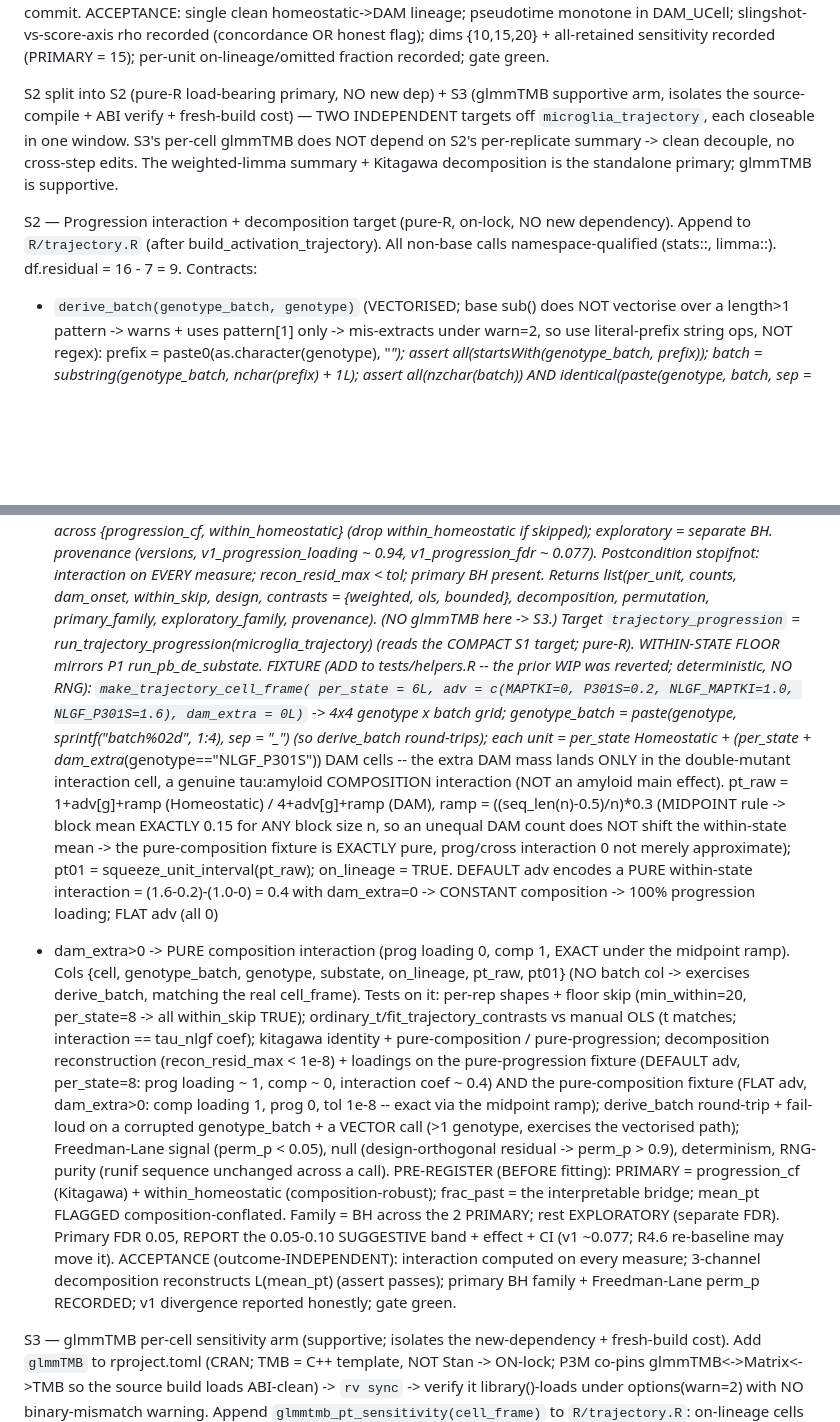
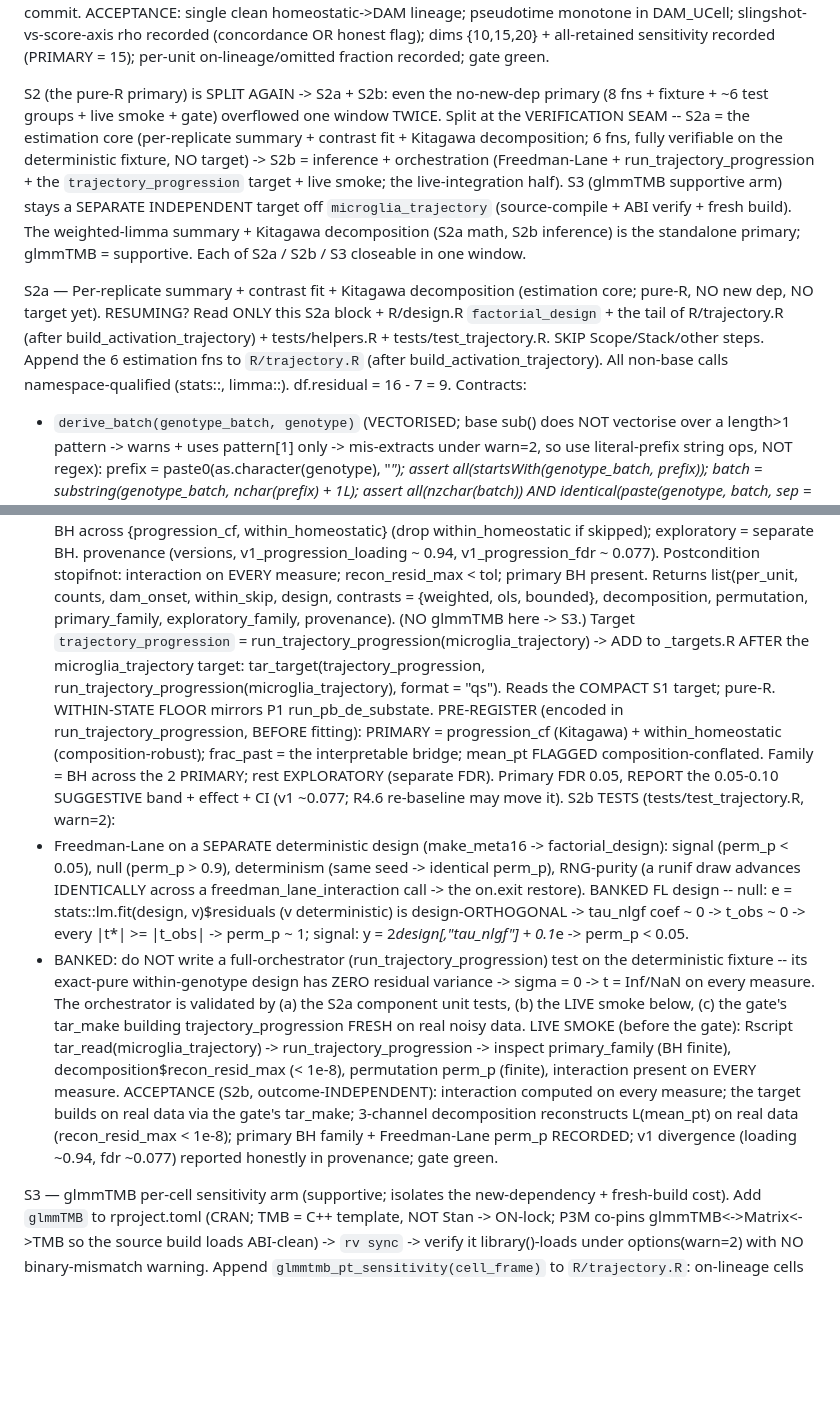
Before and after one commit to eturkes/tau-mutant-integration-ng, a Markdown page: .agent/p2_trajectory_plan.md, 2 parts joined by grey strips. Rendered like a GitHub page; blank space fills up the shorter version.

```diff
--- a/.agent/p2_trajectory_plan.md
+++ b/.agent/p2_trajectory_plan.md
@@ -104,14 +104,20 @@ S1 — Trajectory + pseudotime target.
   rho recorded (concordance OR honest flag); dims {10,15,20} + all-retained sensitivity recorded (PRIMARY = 15);
   per-unit on-lineage/omitted fraction recorded; gate green.
 
-S2 split into S2 (pure-R load-bearing primary, NO new dep) + S3 (glmmTMB supportive arm, isolates the source-
-compile + ABI verify + fresh-build cost) — TWO INDEPENDENT targets off `microglia_trajectory`, each closeable in
-one window. S3's per-cell glmmTMB does NOT depend on S2's per-replicate summary -> clean decouple, no cross-step
-edits. The weighted-limma summary + Kitagawa decomposition is the standalone primary; glmmTMB is supportive.
+S2 (the pure-R primary) is SPLIT AGAIN -> S2a + S2b: even the no-new-dep primary (8 fns + fixture + ~6 test
+groups + live smoke + gate) overflowed one window TWICE. Split at the VERIFICATION SEAM -- S2a = the estimation
+core (per-replicate summary + contrast fit + Kitagawa decomposition; 6 fns, fully verifiable on the deterministic
+fixture, NO target) -> S2b = inference + orchestration (Freedman-Lane + run_trajectory_progression + the
+`trajectory_progression` target + live smoke; the live-integration half). S3 (glmmTMB supportive arm) stays a
+SEPARATE INDEPENDENT target off `microglia_trajectory` (source-compile + ABI verify + fresh build). The
+weighted-limma summary + Kitagawa decomposition (S2a math, S2b inference) is the standalone primary; glmmTMB =
+supportive. Each of S2a / S2b / S3 closeable in one window.
 
-S2 — Progression interaction + decomposition target (pure-R, on-lock, NO new dependency).
-  Append to `R/trajectory.R` (after build_activation_trajectory). All non-base calls namespace-qualified
-  (stats::, limma::). df.residual = 16 - 7 = 9. Contracts:
+S2a — Per-replicate summary + contrast fit + Kitagawa decomposition (estimation core; pure-R, NO new dep, NO target yet).
+  RESUMING? Read ONLY this S2a block + R/design.R `factorial_design` + the tail of R/trajectory.R (after
+  build_activation_trajectory) + tests/helpers.R + tests/test_trajectory.R. SKIP Scope/Stack/other steps.
+  Append the 6 estimation fns to `R/trajectory.R` (after build_activation_trajectory). All non-base calls
+  namespace-qualified (stats::, limma::). df.residual = 16 - 7 = 9. Contracts:
   - `derive_batch(genotype_batch, genotype)` (VECTORISED; base sub() does NOT vectorise over a length>1 pattern ->
     warns + uses pattern[1] only -> mis-extracts under warn=2, so use literal-prefix string ops, NOT regex):
     prefix = paste0(as.character(genotype), "_"); assert all(startsWith(genotype_batch, prefix)); batch =
@@ -188,36 +227,31 @@ S2 — Progression interaction + decomposition target (pure-R, on-lock, NO new d
     tol; primary BH present. Returns list(per_unit, counts, dam_onset, within_skip, design,
     contrasts = {weighted, ols, bounded}, decomposition, permutation, primary_family, exploratory_family,
     provenance). (NO glmmTMB here -> S3.)
-  Target `trajectory_progression` = run_trajectory_progression(microglia_trajectory) (reads the COMPACT S1
-  target; pure-R). WITHIN-STATE FLOOR mirrors P1 run_pb_de_substate.
-  FIXTURE (ADD to tests/helpers.R -- the prior WIP was reverted; deterministic, NO RNG): `make_trajectory_cell_frame(
-  per_state = 6L, adv = c(MAPTKI=0, P301S=0.2, NLGF_MAPTKI=1.0, NLGF_P301S=1.6), dam_extra = 0L)` -> 4x4 genotype x
-  batch grid; genotype_batch = paste(genotype, sprintf("batch%02d", 1:4), sep = "_") (so derive_batch round-trips);
-  each unit = per_state Homeostatic + (per_state + dam_extra*(genotype=="NLGF_P301S")) DAM cells -- the extra DAM
-  mass lands ONLY in the double-mutant interaction cell, a genuine tau:amyloid COMPOSITION interaction (NOT an
-  amyloid main effect). pt_raw = 1+adv[g]+ramp (Homeostatic) / 4+adv[g]+ramp (DAM), ramp = ((seq_len(n)-0.5)/n)*0.3
-  (MIDPOINT rule -> block mean EXACTLY 0.15 for ANY block size n, so an unequal DAM count does NOT shift the
-  within-state mean -> the pure-composition fixture is EXACTLY pure, prog/cross interaction 0 not merely approximate);
-  pt01 = squeeze_unit_interval(pt_raw); on_lineage = TRUE. DEFAULT adv encodes a PURE within-state interaction =
-  (1.6-0.2)-(1.0-0) = 0.4 with dam_extra=0 -> CONSTANT composition -> 100% progression loading; FLAT adv (all 0)
-  + dam_extra>0 -> PURE composition interaction (prog loading 0, comp 1, EXACT under the midpoint ramp). Cols {cell, genotype_batch, genotype,
-  substate, on_lineage, pt_raw, pt01} (NO batch col -> exercises derive_batch, matching the real cell_frame).
-  Tests on it: per-rep shapes + floor skip (min_within=20, per_state=8 -> all within_skip
-  TRUE); ordinary_t/fit_trajectory_contrasts vs manual OLS (t matches; interaction == tau_nlgf coef); kitagawa
-  identity + pure-composition / pure-progression; decomposition reconstruction (recon_resid_max < 1e-8) +
-  loadings on the pure-progression fixture (DEFAULT adv, per_state=8: prog loading ~ 1, comp ~ 0, interaction
-  coef ~ 0.4) AND the pure-composition fixture (FLAT adv, dam_extra>0: comp loading 1, prog 0, tol 1e-8 -- exact
-  via the midpoint ramp); derive_batch round-trip + fail-loud on a corrupted genotype_batch + a VECTOR call
-  (>1 genotype, exercises the vectorised path);
-  Freedman-Lane signal (perm_p < 0.05), null (design-orthogonal residual -> perm_p > 0.9), determinism, RNG-
-  purity (runif sequence unchanged across a call).
-  PRE-REGISTER (BEFORE fitting): PRIMARY = progression_cf (Kitagawa) + within_homeostatic (composition-robust);
-  frac_past = the interpretable bridge; mean_pt FLAGGED composition-conflated. Family = BH across the 2 PRIMARY;
-  rest EXPLORATORY (separate FDR). Primary FDR 0.05, REPORT the 0.05-0.10 SUGGESTIVE band + effect + CI (v1
-  ~0.077; R4.6 re-baseline may move it).
-  ACCEPTANCE (outcome-INDEPENDENT): interaction computed on every measure; 3-channel decomposition reconstructs
-  L(mean_pt) (assert passes); primary BH family + Freedman-Lane perm_p RECORDED; v1 divergence reported
-  honestly; gate green.
+  Target `trajectory_progression` = run_trajectory_progression(microglia_trajectory) -> ADD to _targets.R AFTER
+  the microglia_trajectory target: tar_target(trajectory_progression,
+  run_trajectory_progression(microglia_trajectory), format = "qs"). Reads the COMPACT S1 target; pure-R.
+  WITHIN-STATE FLOOR mirrors P1 run_pb_de_substate.
+  PRE-REGISTER (encoded in run_trajectory_progression, BEFORE fitting): PRIMARY = progression_cf (Kitagawa) +
+  within_homeostatic (composition-robust); frac_past = the interpretable bridge; mean_pt FLAGGED
+  composition-conflated. Family = BH across the 2 PRIMARY; rest EXPLORATORY (separate FDR). Primary FDR 0.05,
+  REPORT the 0.05-0.10 SUGGESTIVE band + effect + CI (v1 ~0.077; R4.6 re-baseline may move it).
+  S2b TESTS (tests/test_trajectory.R, warn=2):
+  - Freedman-Lane on a SEPARATE deterministic design (make_meta16 -> factorial_design): signal (perm_p < 0.05),
+    null (perm_p > 0.9), determinism (same seed -> identical perm_p), RNG-purity (a runif draw advances
+    IDENTICALLY across a freedman_lane_interaction call -> the on.exit restore). BANKED FL design -- null:
+    e = stats::lm.fit(design, v)$residuals (v deterministic) is design-ORTHOGONAL -> tau_nlgf coef ~ 0 ->
+    t_obs ~ 0 -> every |t*| >= |t_obs| -> perm_p ~ 1; signal: y = 2*design[,"tau_nlgf"] + 0.1*e -> perm_p < 0.05.
+  - BANKED: do NOT write a full-orchestrator (run_trajectory_progression) test on the deterministic fixture -- its
+    exact-pure within-genotype design has ZERO residual variance -> sigma = 0 -> t = Inf/NaN on every measure. The
+    orchestrator is validated by (a) the S2a component unit tests, (b) the LIVE smoke below, (c) the gate's
+    tar_make building trajectory_progression FRESH on real noisy data.
+  LIVE SMOKE (before the gate): Rscript tar_read(microglia_trajectory) -> run_trajectory_progression -> inspect
+  primary_family (BH finite), decomposition$recon_resid_max (< 1e-8), permutation perm_p (finite), interaction
+  present on EVERY measure.
+  ACCEPTANCE (S2b, outcome-INDEPENDENT): interaction computed on every measure; the target builds on real data via
+  the gate's tar_make; 3-channel decomposition reconstructs L(mean_pt) on real data (recon_resid_max < 1e-8);
+  primary BH family + Freedman-Lane perm_p RECORDED; v1 divergence (loading ~0.94, fdr ~0.077) reported honestly
+  in provenance; gate green.
 
 S3 — glmmTMB per-cell sensitivity arm (supportive; isolates the new-dependency + fresh-build cost).
   Add `glmmTMB` to rproject.toml (CRAN; TMB = C++ template, NOT Stan -> ON-lock; P3M co-pins
```
Also changed, not shown: other parts of .agent/p2_trajectory_plan.md (+33 -0 lines), .agent/memory.md (+8 -22 lines), .agent/roadmap.md (+13 -3 lines).
